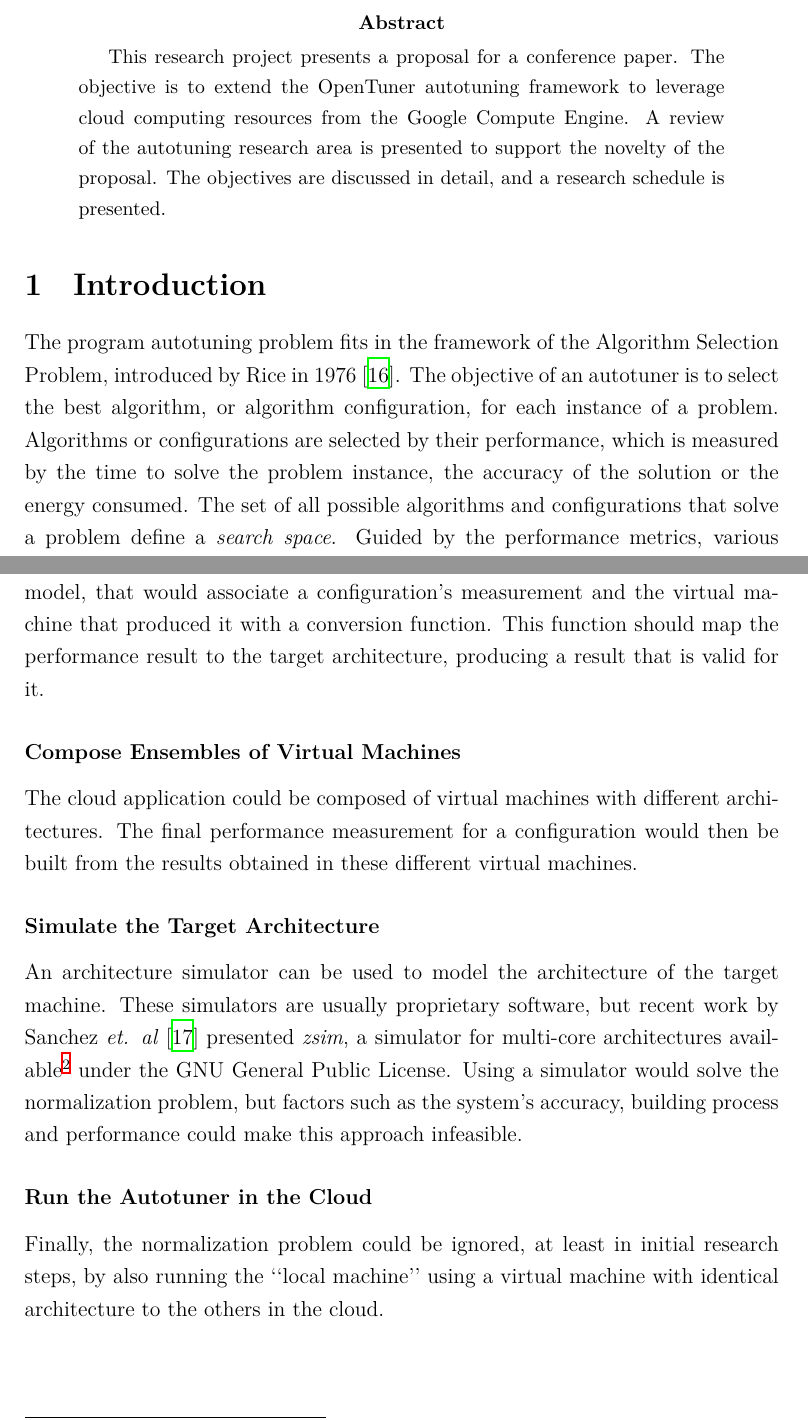
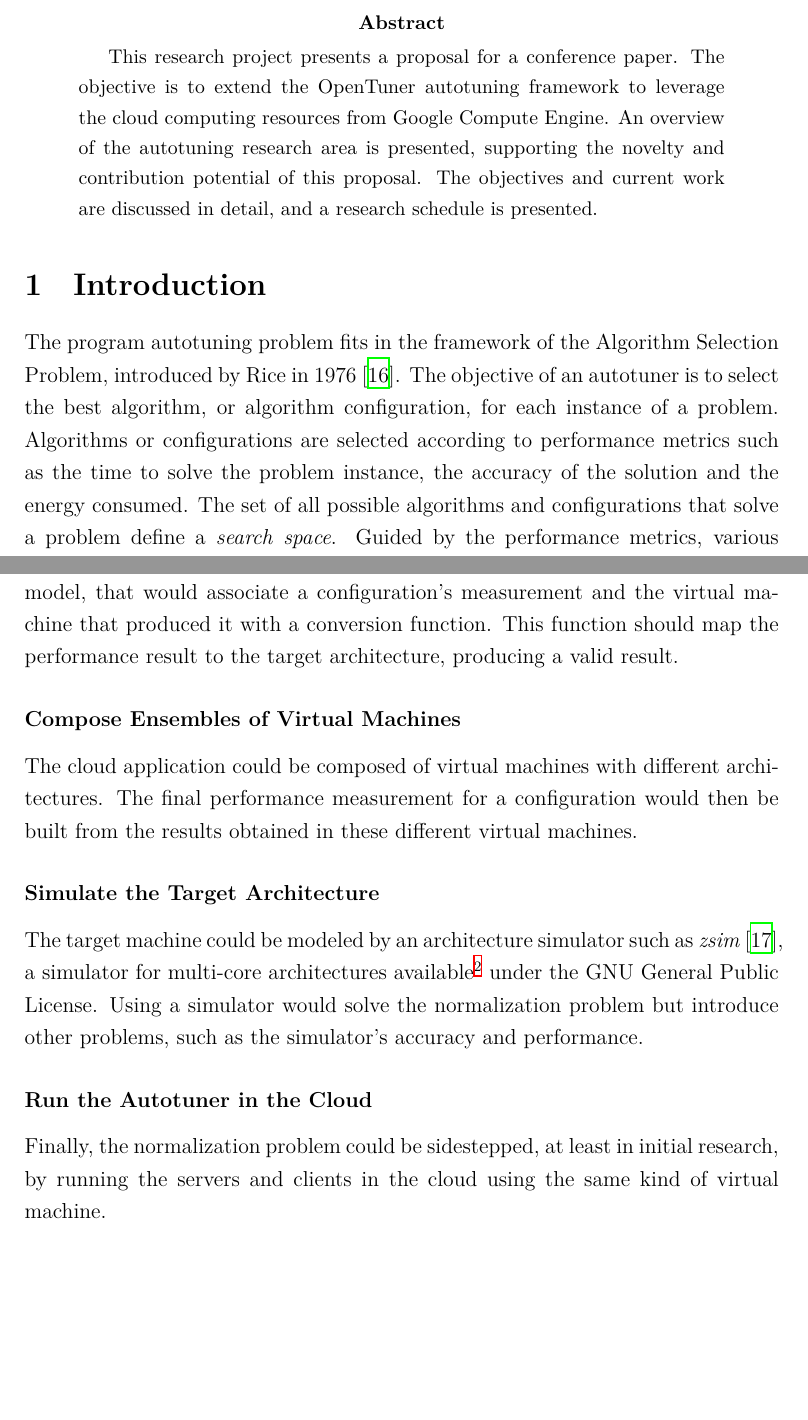
Before and after one commit to phrb/autotuning-gce-docs, a LaTeX paper (relatorio.tex): two parts of pages 1 and 7 of 12 before the commit and two parts of pages 1 and 7 of 11 after it, joined at a grey line, cut so that both start at the same text, the shorter picture padded with empty space. Compiled offline with XeLaTeX.

Commit message:
Editing.

```diff
--- a/relatorio.tex
+++ b/relatorio.tex
@@ -78,11 +78,11 @@
 \begin{abstract}
 This research project presents a proposal for a conference paper.
 The objective is to extend the OpenTuner autotuning framework to
-leverage cloud computing resources from the Google Compute Engine.
-A review of the autotuning research area is presented
-to support the novelty of the proposal.
-The objectives are discussed in detail, and a research schedule is
-presented.
+leverage the cloud computing resources from Google Compute Engine.
+An overview of the autotuning research area is presented,
+supporting the novelty and contribution potential of this proposal.
+The objectives and current work are discussed in detail, and a research
+schedule is presented.
 \end{abstract}
 
 \section{Introduction} \label{sec:intro}
@@ -90,13 +90,13 @@ presented.
 The program autotuning problem fits in the framework of the Algorithm Selection
 Problem, introduced by Rice in 1976~\cite{rice1976algorithm}. The objective of
 an autotuner is to select the best algorithm, or algorithm configuration, for
-each instance of a problem.  Algorithms or configurations are selected by their
-performance, which is measured by the time to solve the problem instance, the
-accuracy of the solution or the energy consumed.  The set of all possible
-algorithms and configurations that solve a problem define a \emph{search
-space}. Guided by the performance metrics, various optimization techniques
-search this space for the algorithm or configuration that best solves the
-problem.
+each instance of a problem.  Algorithms or configurations are selected
+according to performance metrics such as the time to solve the problem
+instance, the accuracy of the solution and the energy consumed.  The set of all
+possible algorithms and configurations that solve a problem define a
+\emph{search space}. Guided by the performance metrics, various optimization
+techniques search this space for the algorithm or configuration that best
+solves the problem.
 
 \begin{figure}[htpb]
     \centering
@@ -328,7 +328,7 @@ of a simple performance model, that would associate
 a configuration's measurement and the virtual machine
 that produced it with a conversion function. This function
 should map the performance result to the target architecture,
-producing a result that is valid for it.
+producing a valid result.
 
 \subsubsection{Compose Ensembles of Virtual Machines}
 
@@ -339,22 +339,19 @@ in these different virtual machines.
 
 \subsubsection{Simulate the Target Architecture}
 
-An architecture simulator can be used to model the architecture
-of the target machine. These simulators are usually proprietary
-software, but recent work by Sanchez \emph{et. al}~\cite{sanchez2013zsim}
-presented \emph{zsim}, a simulator for multi-core architectures
+The target machine could be modeled by an architecture
+simulator such as \emph{zsim}~\cite{sanchez2013zsim},
+a simulator for multi-core architectures
 available\footnote{Hosted at GitHub: \texttt{\scriptsize https://github.com/s5z/zsim}}
 under the GNU General Public License.
-Using a simulator would solve the normalization problem, but factors
-such as the system's accuracy, building process and performance
-could make this approach infeasible.
+Using a simulator would solve the normalization problem but introduce
+other problems, such as the simulator's accuracy and performance.
 
 \subsubsection{Run the Autotuner in the Cloud}
 
-Finally, the normalization problem could be ignored, at least
-in initial research steps, by also running the \lq{}\lq{}local
-machine\rq{}\rq{} using a virtual machine with identical architecture
-to the others in the cloud.
+Finally, the normalization problem could be sidestepped, at least
+in initial research, by running the servers and clients in the cloud
+using the same kind of virtual machine.
 
 \subsection{Using the Google Compute Engine} \label{sec:pwork}
 
```
Also changed, not shown: relatorio.pdf, relatorio.tex (20 more changed lines).
